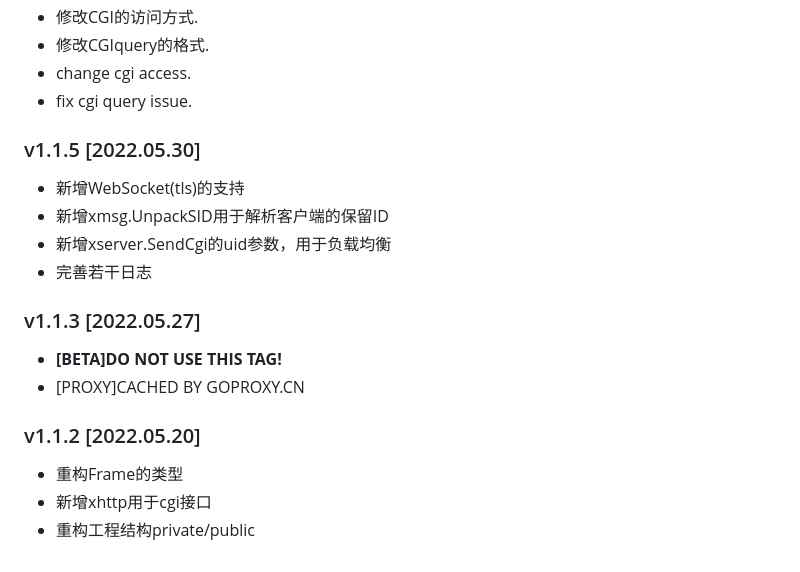
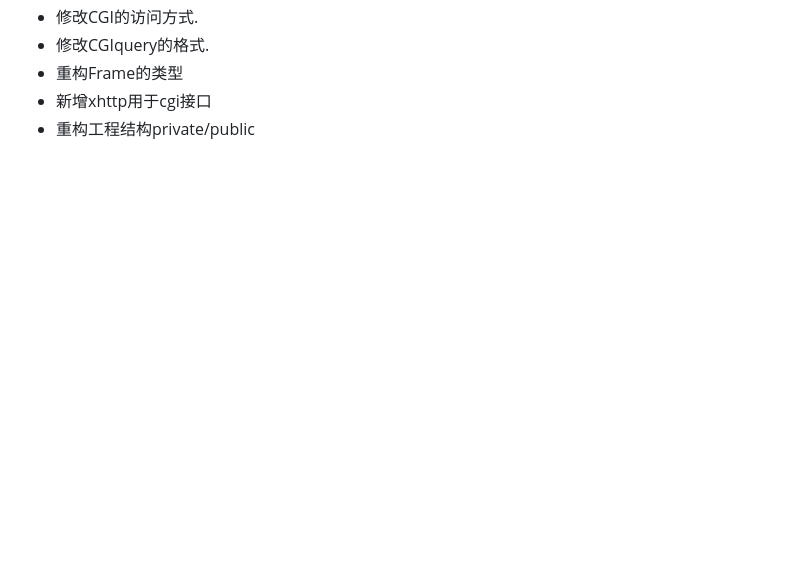
Before and after one commit to eframework-cn/EF.GO, a Markdown page: README.md, the part around the change printed below. Rendered like a GitHub page; blank space fills up the shorter version.

```diff
--- a/README.md
+++ b/README.md
@@ -112,19 +82,5 @@ A LITE GO-BASED FRAMEWORK.
 - 修改CGI的访问方式.
 - 修改CGIquery的格式.
-- change cgi access.
-- fix cgi query issue.
-
-### v1.1.5 [2022.05.30]
-- 新增WebSocket(tls)的支持
-- 新增xmsg.UnpackSID用于解析客户端的保留ID
-- 新增xserver.SendCgi的uid参数，用于负载均衡
-- 完善若干日志
-
-### v1.1.3 [2022.05.27]
-- **[BETA]DO NOT USE THIS TAG!**
-- [PROXY]CACHED BY GOPROXY.CN
-
-### v1.1.2 [2022.05.20]
 - 重构Frame的类型
 - 新增xhttp用于cgi接口
 - 重构工程结构private/public
```
Also changed, not shown: other parts of README.md (+8 -38 lines).
